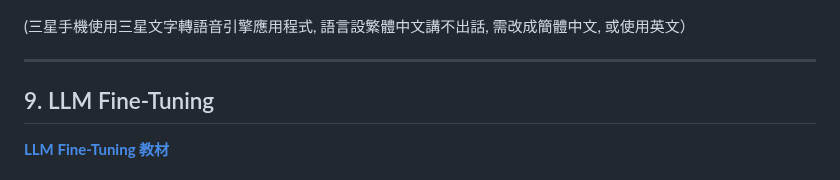
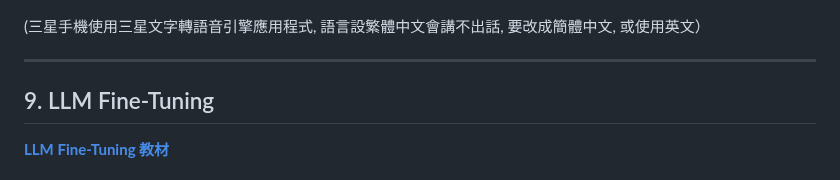
Before and after one commit to rkuo2000/GenAI, a Markdown page: README.md, the part around the change. Drawn GitHub-style.

```diff
--- a/README.md
+++ b/README.md
@@ -366,7 +366,7 @@ MIT App Inventor 2 example for using Google Gemini<br>
 * Build apk, download & install to run on smartphone<br>
 ![](https://github.com/rkuo2000/GenAI/blob/main/assets/Gemini_Talk.jpg?raw=true)
 
-(三星手機使用三星文字轉語音引擎應用程式, 語言設繁體中文講不出話, 需改成簡體中文, 或使用英文）
+(三星手機使用三星文字轉語音引擎應用程式, 語言設繁體中文會講不出話, 要改成簡體中文, 或使用英文）
 
 ---
 ## 9. LLM Fine-Tuning
```
